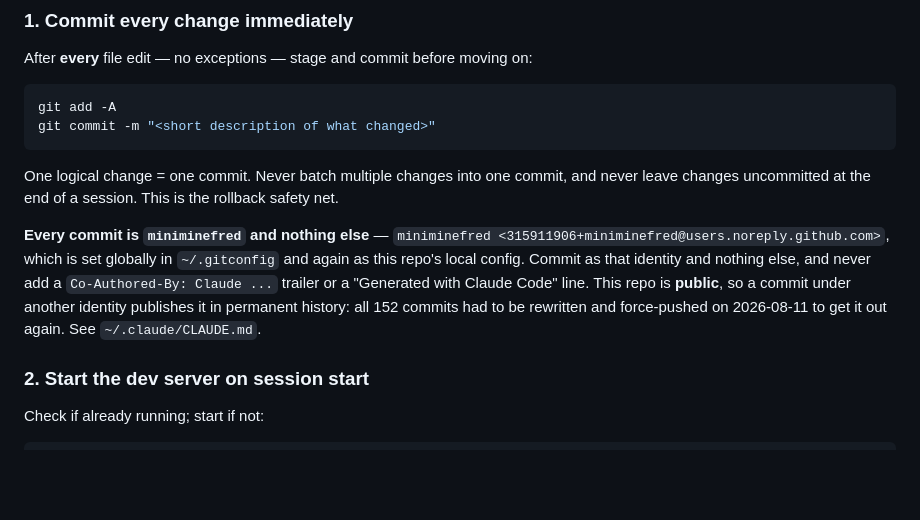
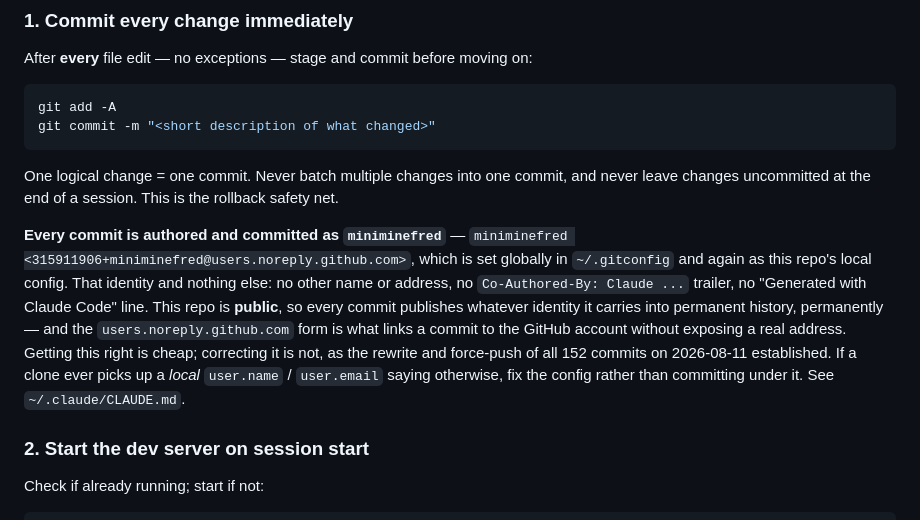
Before and after one commit to miniminefred/fpsgame, a Markdown page: CLAUDE.md, the part around the change. GitHub-like rendering; blank space fills up the shorter version.

Commit message:
Frame the commit-identity rule as who we are, not who we are not

```diff
--- a/CLAUDE.md
+++ b/CLAUDE.md
@@ -45,13 +45,17 @@ git commit -m "<short description of what changed>"
 One logical change = one commit. Never batch multiple changes into one commit, and never
 leave changes uncommitted at the end of a session. This is the rollback safety net.
 
-**Every commit is `miniminefred` and nothing else** —
+**Every commit is authored and committed as `miniminefred`** —
 `miniminefred <315911906+miniminefred@users.noreply.github.com>`, which is set globally
-in `~/.gitconfig` and again as this repo's local config. Commit as that identity and
-nothing else, and never add a `Co-Authored-By: Claude ...` trailer or a
-"Generated with Claude Code" line. This repo is **public**, so a commit under another
-identity publishes it in permanent history: all 152 commits had to be rewritten and
-force-pushed on 2026-08-11 to get it out again. See `~/.claude/CLAUDE.md`.
+in `~/.gitconfig` and again as this repo's local config. That identity and nothing else:
+no other name or address, no `Co-Authored-By: Claude ...` trailer, no "Generated with
+Claude Code" line. This repo is **public**, so every commit publishes whatever identity
+it carries into permanent history, permanently — and the `users.noreply.github.com` form
+is what links a commit to the GitHub account without exposing a real address. Getting
+this right is cheap; correcting it is not, as the rewrite and force-push of all 152
+commits on 2026-08-11 established. If a clone ever picks up a *local* `user.name` /
+`user.email` saying otherwise, fix the config rather than committing under it.
+See `~/.claude/CLAUDE.md`.
 
 ### 2. Start the dev server on session start
 Check if already running; start if not:
```
